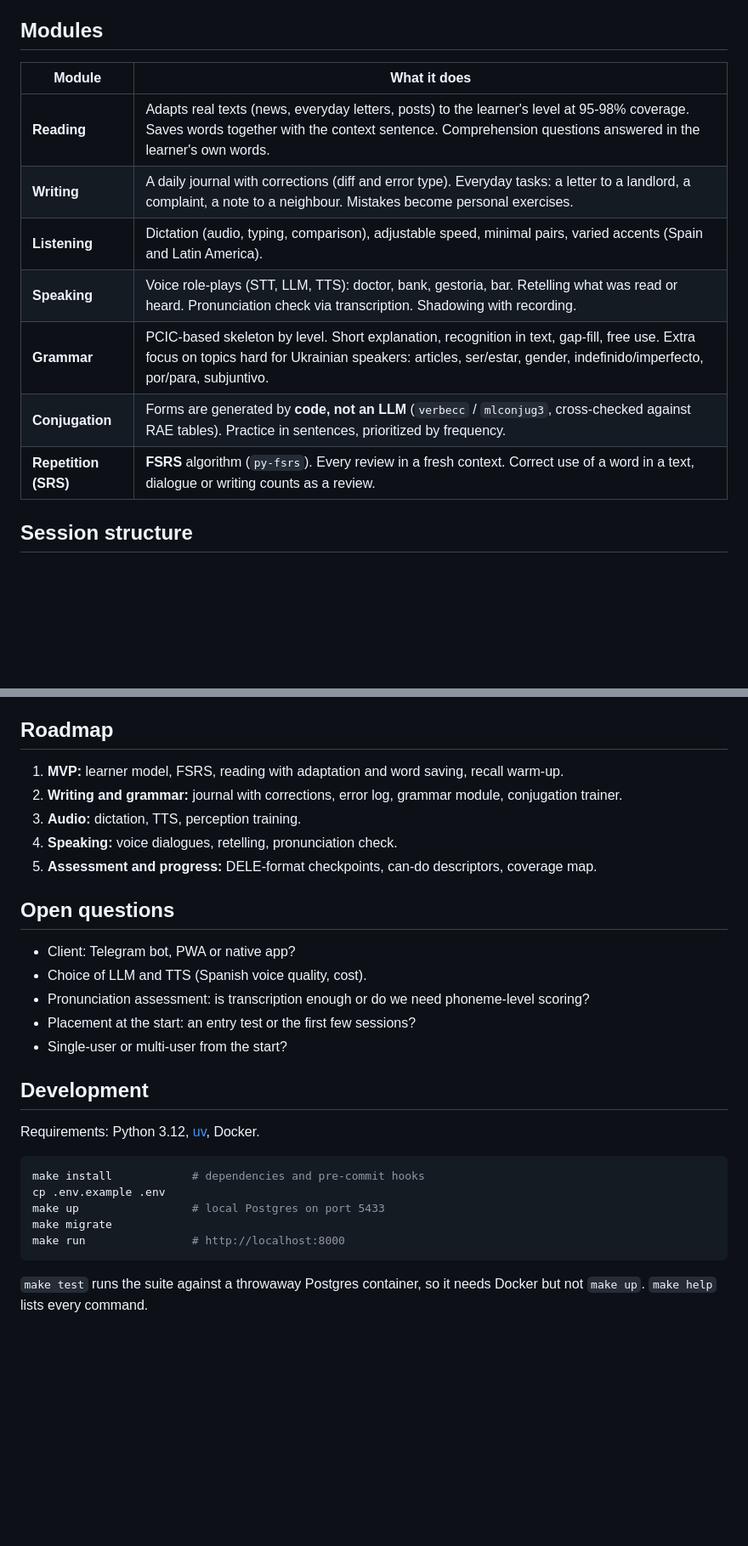
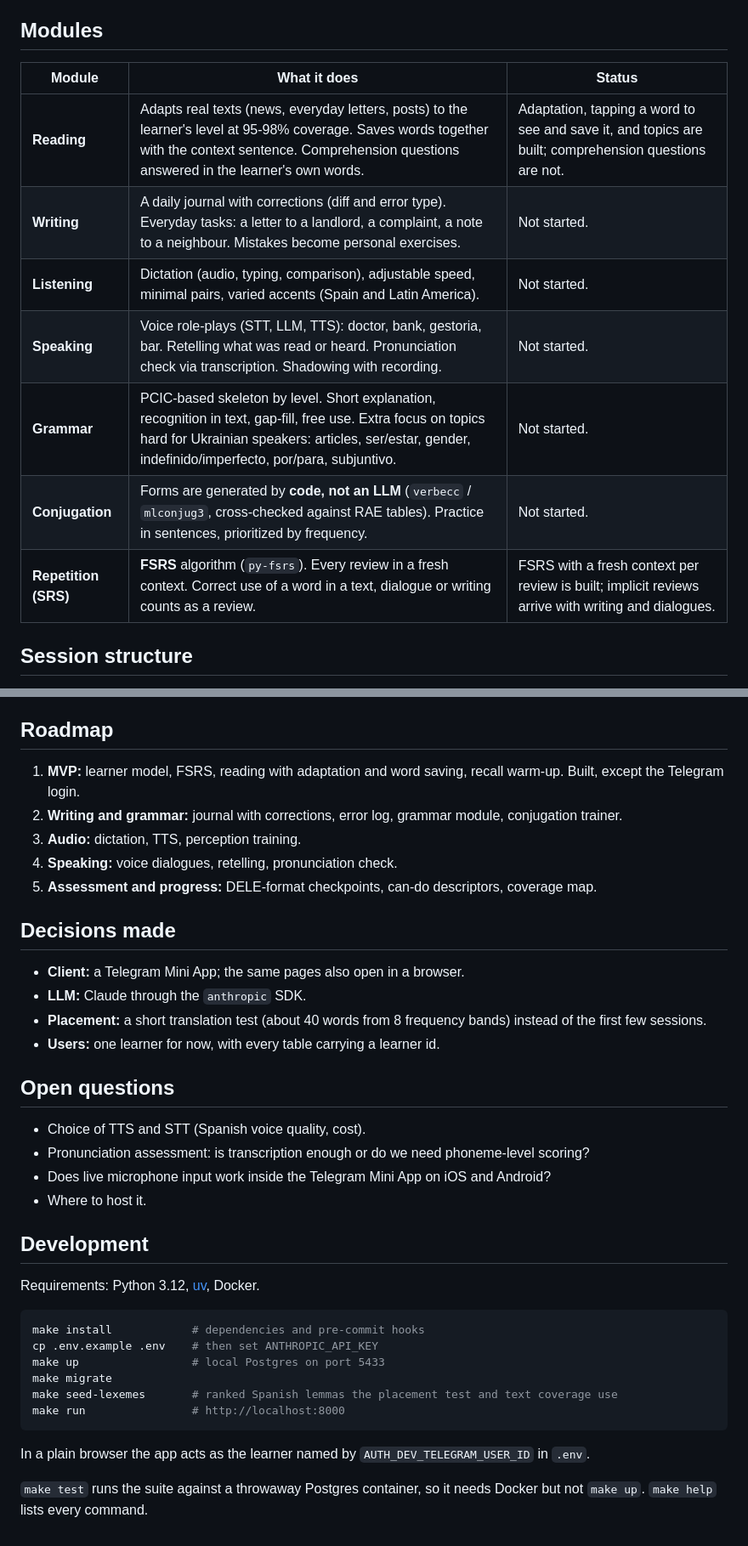
Before and after one commit to kutsevol/soltura, a Markdown page: README.md, 2 parts joined by grey strips. Shown at 85% size. GitHub-like rendering; blank space fills up the shorter version.

Commit message:
docs: bring the README up to date with the built MVP (#22)
The README still said there was no code and listed questions that have
since been decided.

- Status: stage 1 is built, the Telegram login is next, later stages are
not started.
- Modules table gets a Status column: what is built and what is not
(comprehension questions, implicit reviews, every later module).
- Architecture: LangGraph is planned from the speaking stage, the MVP
uses plain service calls; the LLM is Claude through the `anthropic` SDK;
the client is Jinja, htmx and Pico CSS pages.
- Answered questions move to Decisions made (client, LLM, placement,
users); the open ones are TTS and STT, pronunciation assessment, the
microphone in the Mini App, hosting.
- Development: `make seed-lexemes`, `ANTHROPIC_API_KEY` and the dev
login.

````diff
--- a/README.md
+++ b/README.md
@@ -32,15 +32,15 @@ The single source of truth about the learner:
 
 ## Modules
 
-| Module | What it does |
-|---|---|
-| **Reading** | Adapts real texts (news, everyday letters, posts) to the learner's level at 95-98% coverage. Saves words together with the context sentence. Comprehension questions answered in the learner's own words. |
-| **Writing** | A daily journal with corrections (diff and error type). Everyday tasks: a letter to a landlord, a complaint, a note to a neighbour. Mistakes become personal exercises. |
-| **Listening** | Dictation (audio, typing, comparison), adjustable speed, minimal pairs, varied accents (Spain and Latin America). |
-| **Speaking** | Voice role-plays (STT, LLM, TTS): doctor, bank, gestoria, bar. Retelling what was read or heard. Pronunciation check via transcription. Shadowing with recording. |
-| **Grammar** | PCIC-based skeleton by level. Short explanation, recognition in text, gap-fill, free use. Extra focus on topics hard for Ukrainian speakers: articles, ser/estar, gender, indefinido/imperfecto, por/para, subjuntivo. |
-| **Conjugation** | Forms are generated by **code, not an LLM** (`verbecc` / `mlconjug3`, cross-checked against RAE tables). Practice in sentences, prioritized by frequency. |
-| **Repetition (SRS)** | **FSRS** algorithm (`py-fsrs`). Every review in a fresh context. Correct use of a word in a text, dialogue or writing counts as a review. |
+| Module | What it does | Status |
+|---|---|---|
+| **Reading** | Adapts real texts (news, everyday letters, posts) to the learner's level at 95-98% coverage. Saves words together with the context sentence. Comprehension questions answered in the learner's own words. | Adaptation, tapping a word to see and save it, and topics are built; comprehension questions are not. |
+| **Writing** | A daily journal with corrections (diff and error type). Everyday tasks: a letter to a landlord, a complaint, a note to a neighbour. Mistakes become personal exercises. | Not started. |
+| **Listening** | Dictation (audio, typing, comparison), adjustable speed, minimal pairs, varied accents (Spain and Latin America). | Not started. |
+| **Speaking** | Voice role-plays (STT, LLM, TTS): doctor, bank, gestoria, bar. Retelling what was read or heard. Pronunciation check via transcription. Shadowing with recording. | Not started. |
+| **Grammar** | PCIC-based skeleton by level. Short explanation, recognition in text, gap-fill, free use. Extra focus on topics hard for Ukrainian speakers: articles, ser/estar, gender, indefinido/imperfecto, por/para, subjuntivo. | Not started. |
+| **Conjugation** | Forms are generated by **code, not an LLM** (`verbecc` / `mlconjug3`, cross-checked against RAE tables). Practice in sentences, prioritized by frequency. | Not started. |
+| **Repetition (SRS)** | **FSRS** algorithm (`py-fsrs`). Every review in a fresh context. Correct use of a word in a text, dialogue or writing counts as a review. | FSRS with a fresh context per review is built; implicit reviews arrive with writing and dialogues. |
 
 ## Session structure
 
@@ -78,19 +79,25 @@ In use today:
 
 ## Roadmap
 
-1. **MVP:** learner model, FSRS, reading with adaptation and word saving, recall warm-up.
+1. **MVP:** learner model, FSRS, reading with adaptation and word saving, recall warm-up. Built, except the Telegram login.
 2. **Writing and grammar:** journal with corrections, error log, grammar module, conjugation trainer.
 3. **Audio:** dictation, TTS, perception training.
 4. **Speaking:** voice dialogues, retelling, pronunciation check.
 5. **Assessment and progress:** DELE-format checkpoints, can-do descriptors, coverage map.
 
+## Decisions made
+
+- **Client:** a Telegram Mini App; the same pages also open in a browser.
+- **LLM:** Claude through the `anthropic` SDK.
+- **Placement:** a short translation test (about 40 words from 8 frequency bands) instead of the first few sessions.
+- **Users:** one learner for now, with every table carrying a learner id.
+
 ## Open questions
 
-- Client: Telegram bot, PWA or native app?
-- Choice of LLM and TTS (Spanish voice quality, cost).
+- Choice of TTS and STT (Spanish voice quality, cost).
 - Pronunciation assessment: is transcription enough or do we need phoneme-level scoring?
-- Placement at the start: an entry test or the first few sessions?
-- Single-user or multi-user from the start?
+- Does live microphone input work inside the Telegram Mini App on iOS and Android?
+- Where to host it.
 
 ## Development
 
@@ -98,10 +105,13 @@ Requirements: Python 3.12, [uv](https://docs.astral.sh/uv/), Docker.
 
 ```bash
 make install            # dependencies and pre-commit hooks
-cp .env.example .env
+cp .env.example .env    # then set ANTHROPIC_API_KEY
 make up                 # local Postgres on port 5433
 make migrate
+make seed-lexemes       # ranked Spanish lemmas the placement test and text coverage use
 make run                # http://localhost:8000
 ```
 
+In a plain browser the app acts as the learner named by `AUTH_DEV_TELEGRAM_USER_ID` in `.env`.
+
 `make test` runs the suite against a throwaway Postgres container, so it needs Docker but not `make up`. `make help` lists every command.
````
Also changed, not shown: other parts of README.md (+4 -3 lines).
